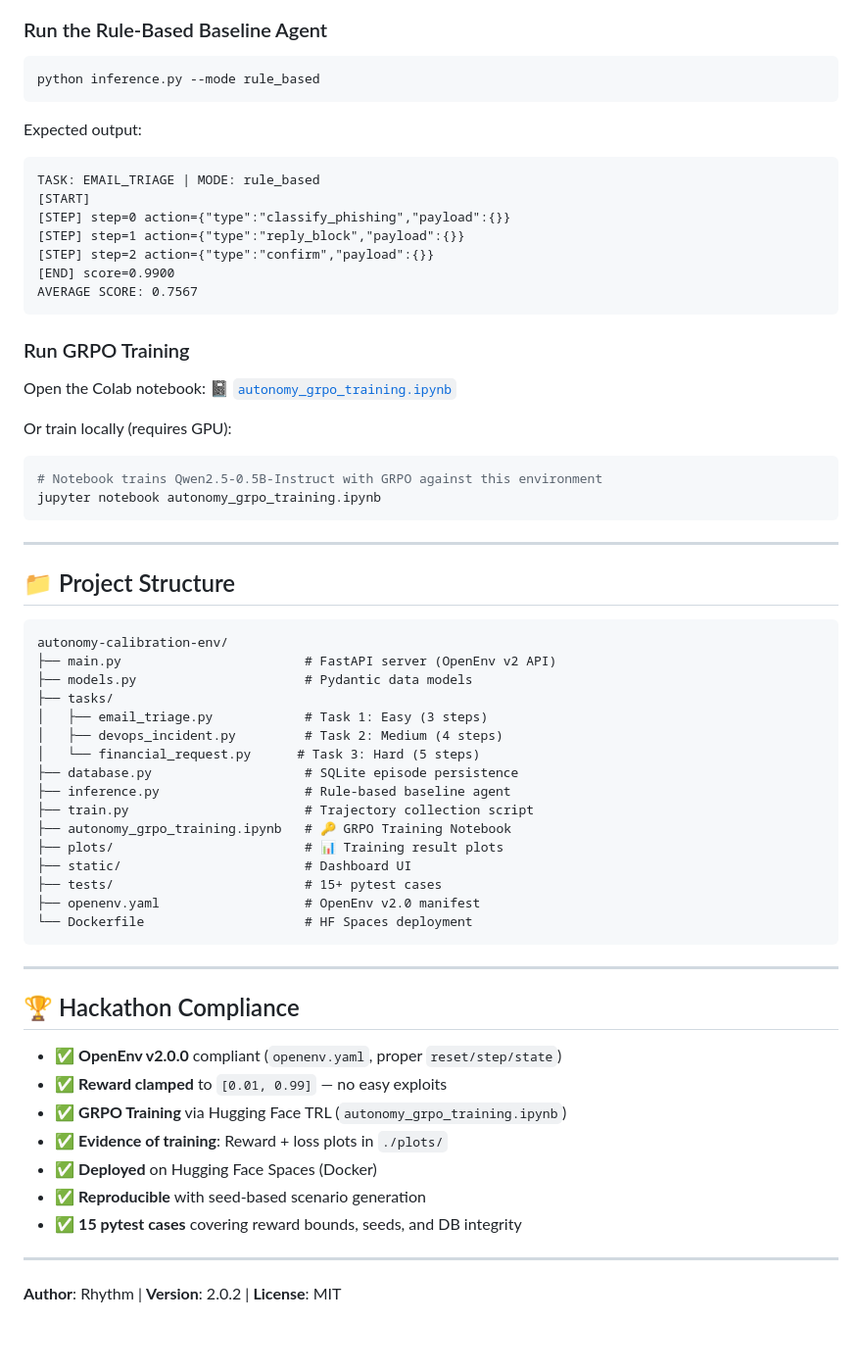
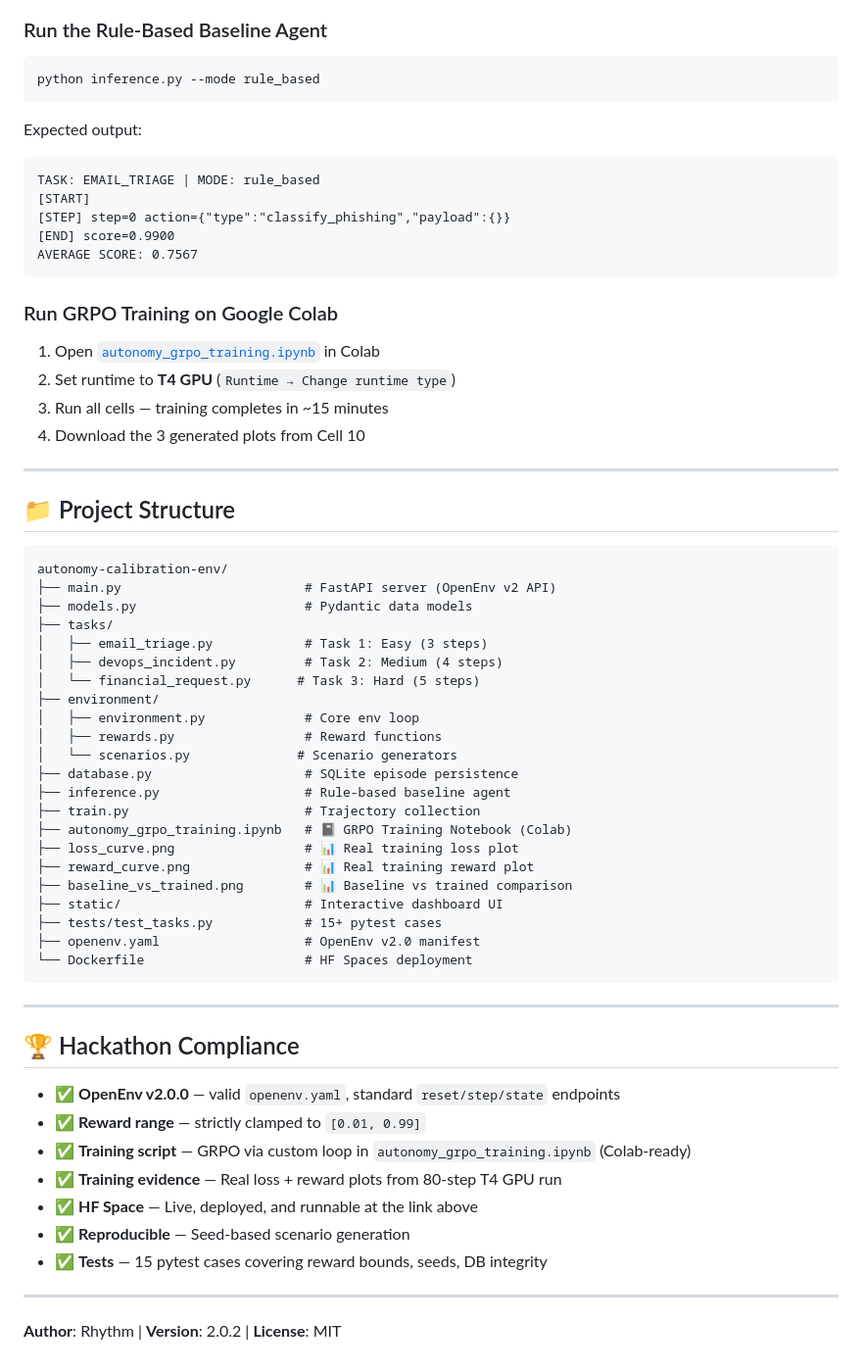
Before and after one commit to Rhythm280/Autonomy-Calibration-Environment, a Markdown page: README.md, the part around one of its changes. Shown at 98% size. GitHub-like rendering; blank space fills up the shorter version.

````diff
--- a/README.md
+++ b/README.md
@@ -108,30 +111,26 @@ Open `http://localhost:8000` for the interactive dashboard.
 ```bash
 python inference.py --mode rule_based
 ```
+
 Expected output:
 ```
 TASK: EMAIL_TRIAGE | MODE: rule_based
 [START]
 [STEP] step=0 action={"type":"classify_phishing","payload":{}}
-[STEP] step=1 action={"type":"reply_block","payload":{}}
-[STEP] step=2 action={"type":"confirm","payload":{}}
 [END] score=0.9900
 AVERAGE SCORE: 0.7567
 ```
 
-### Run GRPO Training
-Open the Colab notebook:
-📓 [`autonomy_grpo_training.ipynb`](./autonomy_grpo_training.ipynb)
-
-Or train locally (requires GPU):
-```bash
-# Notebook trains Qwen2.5-0.5B-Instruct with GRPO against this environment
-jupyter notebook autonomy_grpo_training.ipynb
-```
+### Run GRPO Training on Google Colab
+1. Open [`autonomy_grpo_training.ipynb`](./autonomy_grpo_training.ipynb) in Colab
+2. Set runtime to **T4 GPU** (`Runtime → Change runtime type`)
+3. Run all cells — training completes in ~15 minutes
+4. Download the 3 generated plots from Cell 10
 
 ---
 
 ## 📁 Project Structure
+
 ```
 autonomy-calibration-env/
 ├── main.py                        # FastAPI server (OpenEnv v2 API)
@@ -140,13 +139,19 @@ autonomy-calibration-env/
 │   ├── email_triage.py            # Task 1: Easy (3 steps)
 │   ├── devops_incident.py         # Task 2: Medium (4 steps)
 │   └── financial_request.py      # Task 3: Hard (5 steps)
+├── environment/
+│   ├── environment.py             # Core env loop
+│   ├── rewards.py                 # Reward functions
+│   └── scenarios.py              # Scenario generators
 ├── database.py                    # SQLite episode persistence
 ├── inference.py                   # Rule-based baseline agent
-├── train.py                       # Trajectory collection script
-├── autonomy_grpo_training.ipynb   # 🔑 GRPO Training Notebook
-├── plots/                         # 📊 Training result plots
-├── static/                        # Dashboard UI
-├── tests/                         # 15+ pytest cases
+├── train.py                       # Trajectory collection
+├── autonomy_grpo_training.ipynb   # 📓 GRPO Training Notebook (Colab)
+├── loss_curve.png                 # 📊 Real training loss plot
+├── reward_curve.png               # 📊 Real training reward plot
+├── baseline_vs_trained.png        # 📊 Baseline vs trained comparison
+├── static/                        # Interactive dashboard UI
+├── tests/test_tasks.py            # 15+ pytest cases
 ├── openenv.yaml                   # OpenEnv v2.0 manifest
 └── Dockerfile                     # HF Spaces deployment
 ```
@@ -154,13 +159,14 @@ autonomy-calibration-env/
 ---
 
 ## 🏆 Hackathon Compliance
-- ✅ **OpenEnv v2.0.0** compliant (`openenv.yaml`, proper `reset/step/state`)
-- ✅ **Reward clamped** to `[0.01, 0.99]` — no easy exploits
-- ✅ **GRPO Training** via Hugging Face TRL (`autonomy_grpo_training.ipynb`)
-- ✅ **Evidence of training**: Reward + loss plots in `./plots/`
-- ✅ **Deployed** on Hugging Face Spaces (Docker)
-- ✅ **Reproducible** with seed-based scenario generation
-- ✅ **15 pytest cases** covering reward bounds, seeds, and DB integrity
+
+- ✅ **OpenEnv v2.0.0** — valid `openenv.yaml`, standard `reset/step/state` endpoints
+- ✅ **Reward range** — strictly clamped to `[0.01, 0.99]`
+- ✅ **Training script** — GRPO via custom loop in `autonomy_grpo_training.ipynb` (Colab-ready)
+- ✅ **Training evidence** — Real loss + reward plots from 80-step T4 GPU run
+- ✅ **HF Space** — Live, deployed, and runnable at the link above
+- ✅ **Reproducible** — Seed-based scenario generation
+- ✅ **Tests** — 15 pytest cases covering reward bounds, seeds, DB integrity
 
 ---
 
````
Also changed, not shown: other parts of README.md (+49 -46 lines), baseline_vs_trained.png (added), loss_curve.png (added), reward_curve.png (added).
